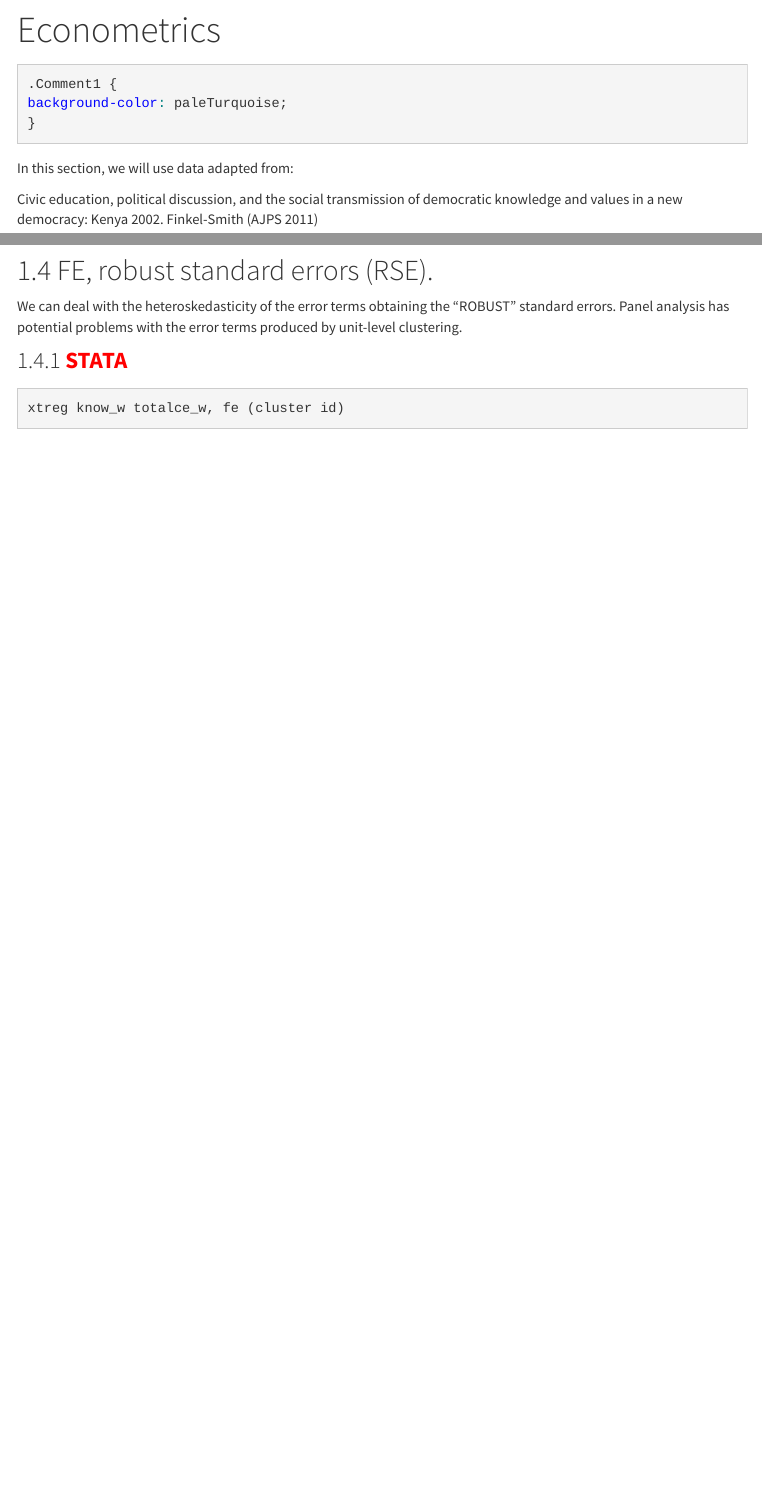
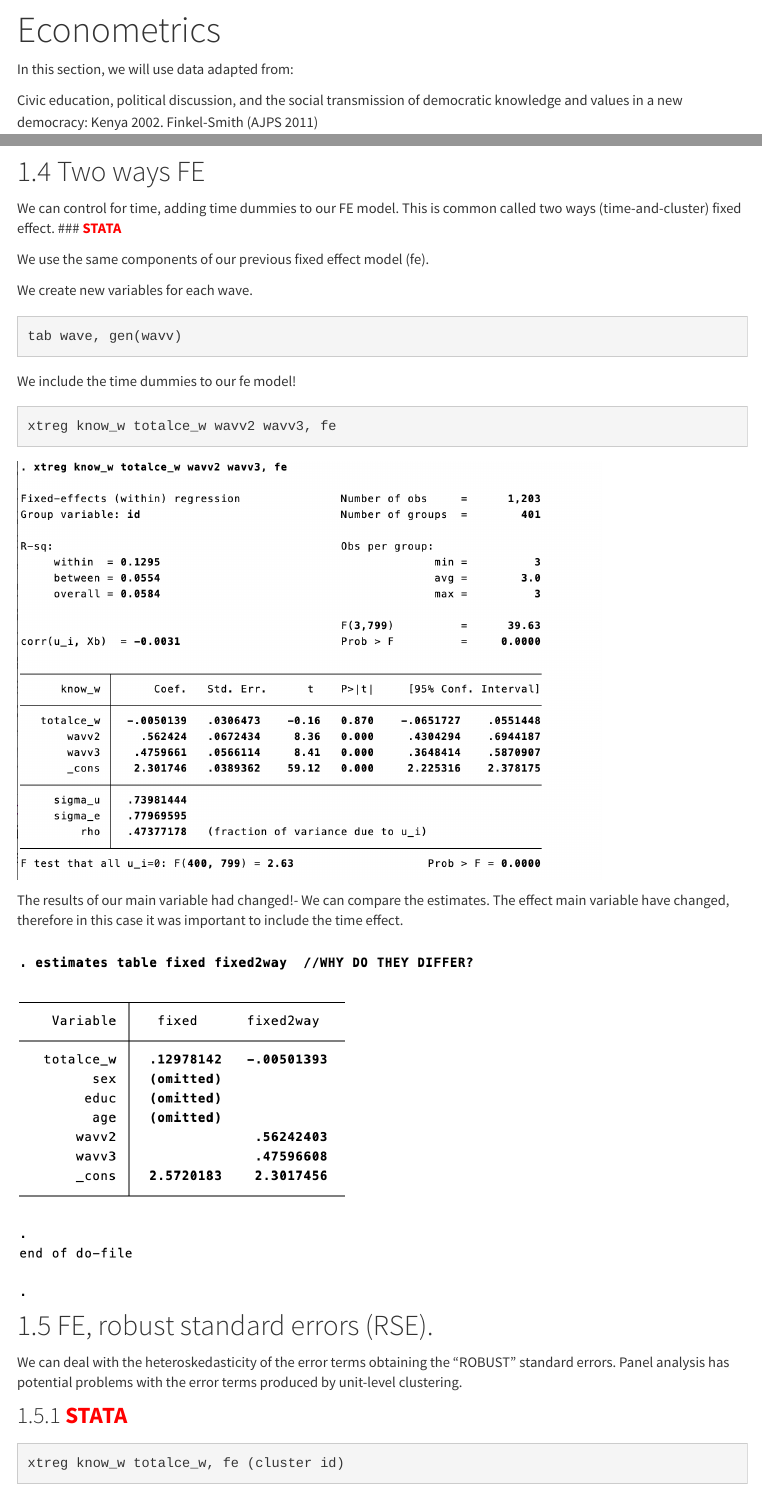
Before and after one commit to jincio/STATAtoR, an R Markdown document (Econometrics.Rmd): the page in a window 1100 px wide, from 80 px down, and a second part further down, joined at a grey line. Rendered offline with R 4.5, knitr and Pandoc, with nearby package versions; some code elsewhere in the file could not run offline; menus at the side of the page are left out; long lines of code are wrapped.

Commit message:
Two ways fixed effect model

````diff
--- a/Econometrics.Rmd
+++ b/Econometrics.Rmd
@@ -2,7 +2,7 @@
 title: "Econometrics"
 ---
 
-```{css}
+```{css, echo=FALSE}
 .Comment1 {
 background-color: paleTurquoise;
 }
@@ -364,6 +364,37 @@ FE2<-wbm(know_w~totalce_w+age+educ+sex, data=K_long_p,
 summary(FE2)
 ```
 
+## Two ways FE
+
+We can control for time, adding time dummies to our FE model. This is common called two ways (time-and-cluster) fixed effect.
+### <span style="color:red">**STATA**</span>
+
+We use the same components of our previous fixed effect model (fe).
+
+We create new variables for each wave.
+
+```{r eval= FALSE}
+tab wave, gen(wavv)
+```
+
+We include the time dummies to our fe model!
+
+```{r eval=FALSE}
+xtreg know_w totalce_w wavv2 wavv3, fe
+```
+
+```{r echo=FALSE, out.width='80%'}
+knitr::include_graphics('./Stata_images/fe_4.png')
+```
+
+
+The results of our main variable had changed!- We can compare the estimates. The effect main variable have changed, therefore in this case it was important to include the time effect.
+
+```{r echo=FALSE, out.width='80%'}
+knitr::include_graphics('./Stata_images/fe_5.png')
+```
+
+
 ## FE, robust standard errors (RSE). <a name="FE2"></a>
 
 We can deal with the heteroskedasticity of the error terms obtaining the "ROBUST" standard errors. Panel analysis has potential problems with the error terms produced by unit-level clustering.
````
Also changed, not shown: Stata_images/fe_4.png (added), Stata_images/fe_5.png (added), 3 other files.
